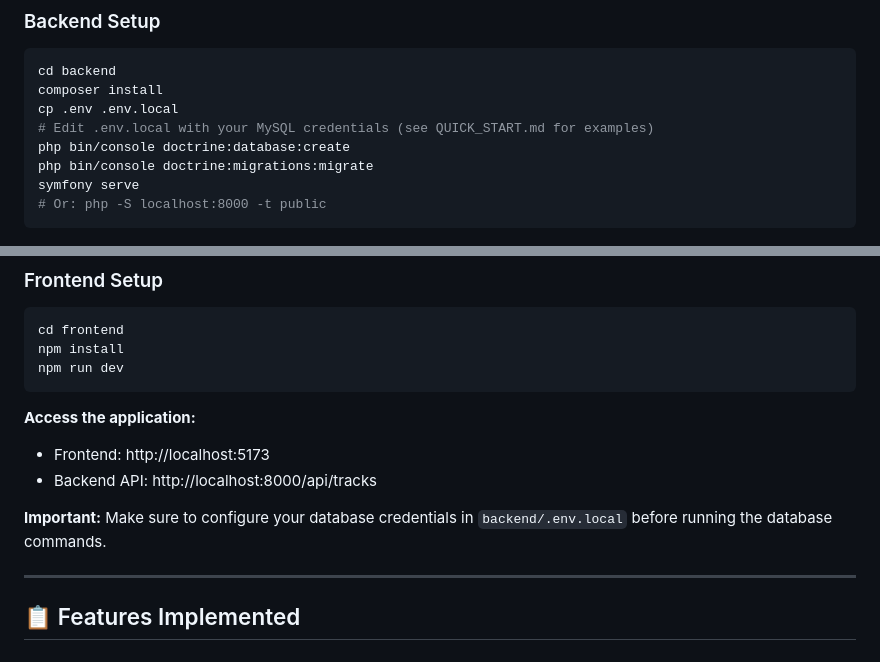
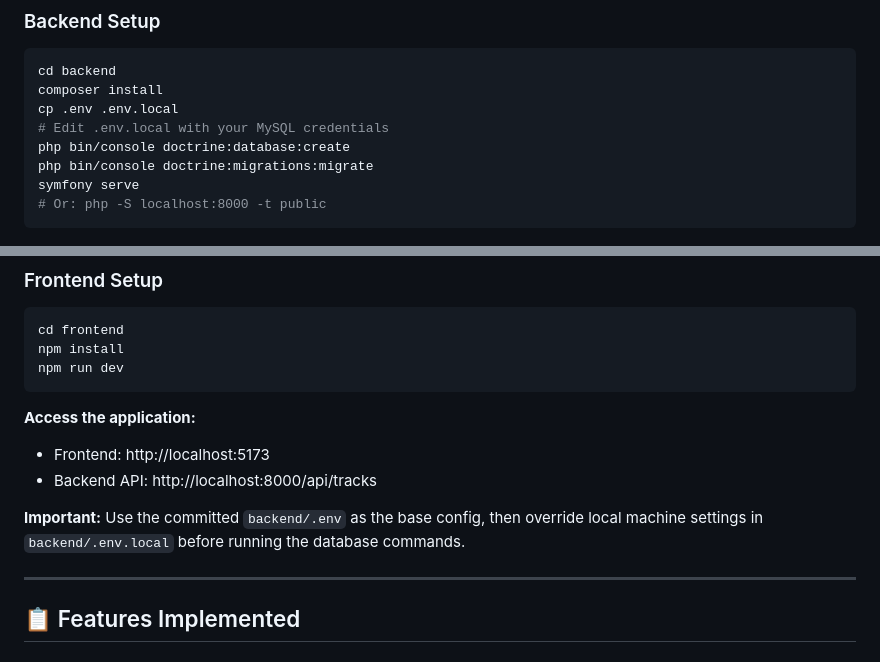
Before and after one commit to felipemeddeiros/symfony_vue_track, a Markdown page: README.MD, 2 parts joined by grey strips. GitHub-like rendering.

Commit message:
docs: clarify backend environment overrides

```diff
--- a/README.MD
+++ b/README.MD
@@ -10,7 +10,7 @@ A full-stack web application for managing music tracks, built with Symfony 6+ ba
 cd backend
 composer install
 cp .env .env.local
-# Edit .env.local with your MySQL credentials (see QUICK_START.md for examples)
+# Edit .env.local with your MySQL credentials
 php bin/console doctrine:database:create
 php bin/console doctrine:migrations:migrate
 symfony serve
@@ -28,7 +28,7 @@ npm run dev
 - Frontend: http://localhost:5173
 - Backend API: http://localhost:8000/api/tracks
 
-**Important:** Make sure to configure your database credentials in `backend/.env.local` before running the database commands.
+**Important:** Use the committed `backend/.env` as the base config, then override local machine settings in `backend/.env.local` before running the database commands.
 
 ---
 
```
